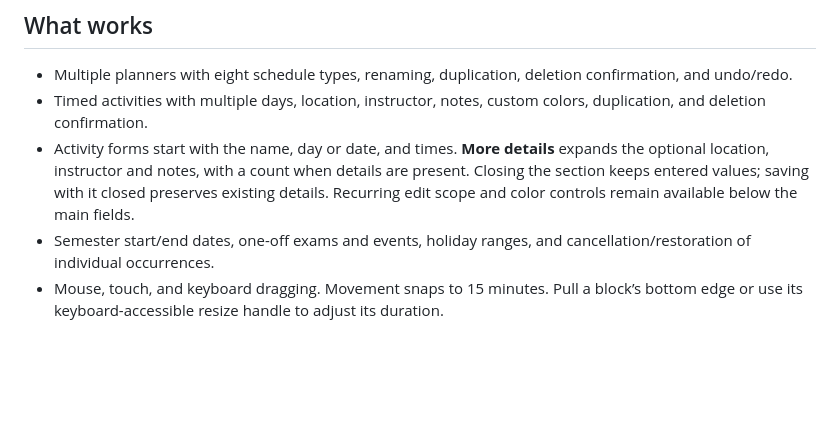
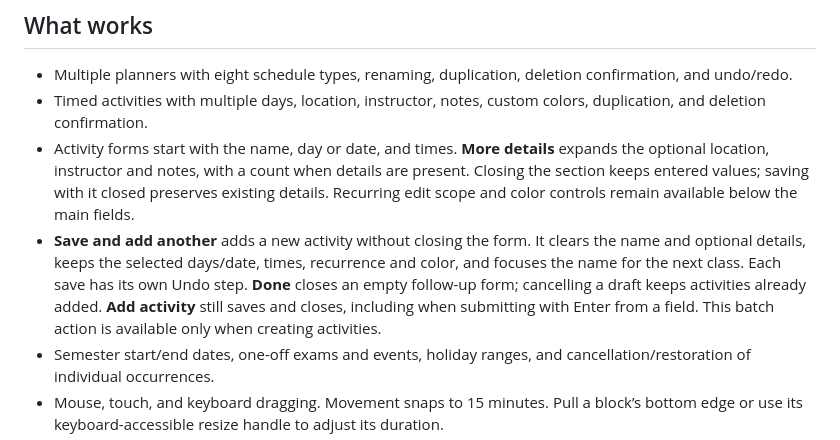
Before and after one commit to Rjems995/MochiPlan, a Markdown page: frontend/README.md, the part around the change. GitHub-like rendering; blank space fills up the shorter version.

Commit message:
feat: add save and add another for activities

```diff
--- a/frontend/README.md
+++ b/frontend/README.md
@@ -29,6 +29,7 @@ PWA installation and service workers require HTTPS or localhost. Offline functio
 - Multiple planners with eight schedule types, renaming, duplication, deletion confirmation, and undo/redo.
 - Timed activities with multiple days, location, instructor, notes, custom colors, duplication, and deletion confirmation.
 - Activity forms start with the name, day or date, and times. **More details** expands the optional location, instructor and notes, with a count when details are present. Closing the section keeps entered values; saving with it closed preserves existing details. Recurring edit scope and color controls remain available below the main fields.
+- **Save and add another** adds a new activity without closing the form. It clears the name and optional details, keeps the selected days/date, times, recurrence and color, and focuses the name for the next class. Each save has its own Undo step. **Done** closes an empty follow-up form; cancelling a draft keeps activities already added. **Add activity** still saves and closes, including when submitting with Enter from a field. This batch action is available only when creating activities.
 - Semester start/end dates, one-off exams and events, holiday ranges, and cancellation/restoration of individual occurrences.
 - Mouse, touch, and keyboard dragging. Movement snaps to 15 minutes. Pull a block’s bottom edge or use its keyboard-accessible resize handle to adjust its duration.
 - Overlap warnings and side-by-side lanes for simultaneous activities. The displayed time range expands to include activities outside the selected range.
```
Also changed, not shown: MochiPlan-preview.png, 5 other files.
